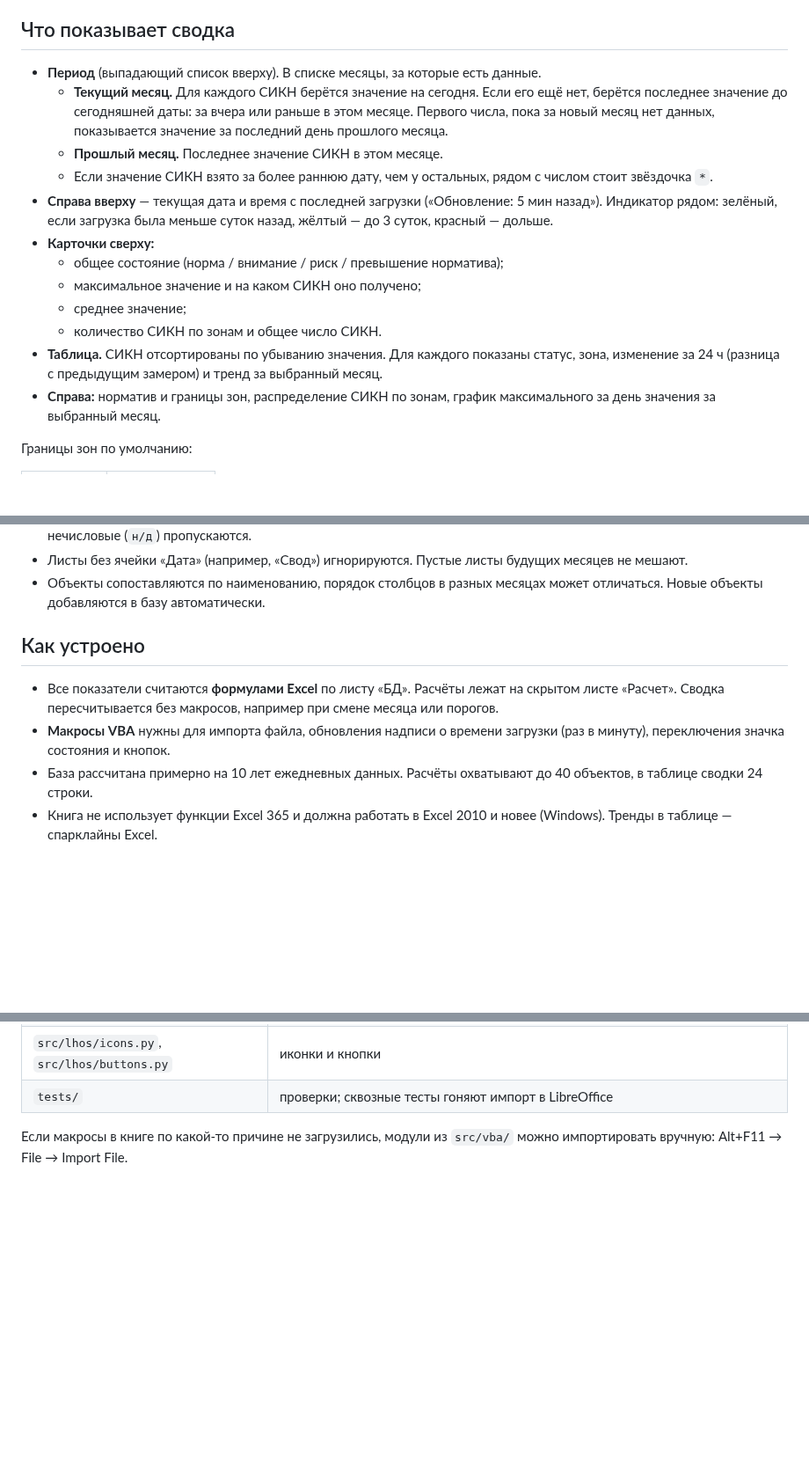
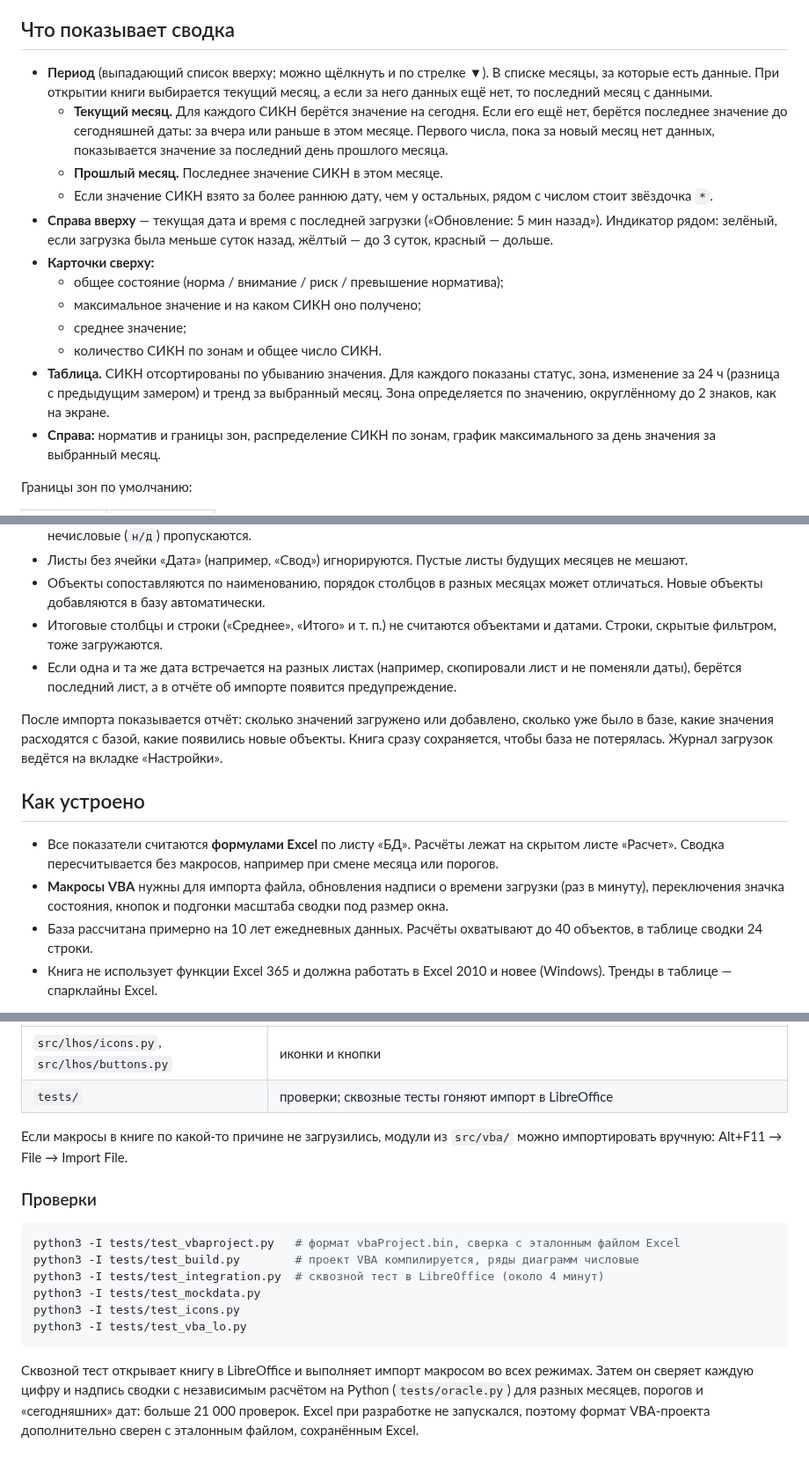
Before and after one commit to tripicto369-glitch/Dashboard, a Markdown page: README.md, 3 parts joined by grey strips. Shown at 88% size. Drawn GitHub-style; blank space fills up the shorter version.

````diff
--- a/README.md
+++ b/README.md
@@ -35,7 +39,9 @@
 
 ## Что показывает сводка
 
-- **Период** (выпадающий список вверху). В списке месяцы, за которые есть данные.
+- **Период** (выпадающий список вверху; можно щёлкнуть и по стрелке ▼). В списке
+  месяцы, за которые есть данные. При открытии книги выбирается текущий месяц, а
+  если за него данных ещё нет, то последний месяц с данными.
   - **Текущий месяц.** Для каждого СИКН берётся значение на сегодня. Если его ещё
     нет, берётся последнее значение до сегодняшней даты: за вчера или раньше в
     этом месяце. Первого числа, пока за новый месяц нет данных, показывается
@@ -53,7 +59,8 @@
   - количество СИКН по зонам и общее число СИКН.
 - **Таблица.** СИКН отсортированы по убыванию значения. Для каждого показаны
   статус, зона, изменение за 24 ч (разница с предыдущим замером) и тренд за
-  выбранный месяц.
+  выбранный месяц. Зона определяется по значению, округлённому до 2 знаков, как
+  на экране.
 - **Справа:** норматив и границы зон, распределение СИКН по зонам, график
   максимального за день значения за выбранный месяц.
 
@@ -97,6 +104,16 @@
   будущих месяцев не мешают.
 - Объекты сопоставляются по наименованию, порядок столбцов в разных месяцах
   может отличаться. Новые объекты добавляются в базу автоматически.
+- Итоговые столбцы и строки («Среднее», «Итого» и т. п.) не считаются объектами
+  и датами. Строки, скрытые фильтром, тоже загружаются.
+- Если одна и та же дата встречается на разных листах (например, скопировали
+  лист и не поменяли даты), берётся последний лист, а в отчёте об импорте
+  появится предупреждение.
+
+После импорта показывается отчёт: сколько значений загружено или добавлено,
+сколько уже было в базе, какие значения расходятся с базой, какие появились
+новые объекты. Книга сразу сохраняется, чтобы база не потерялась. Журнал
+загрузок ведётся на вкладке «Настройки».
 
 ## Как устроено
 
@@ -104,7 +121,8 @@
   скрытом листе «Расчет». Сводка пересчитывается без макросов, например при
   смене месяца или порогов.
 - **Макросы VBA** нужны для импорта файла, обновления надписи о времени
-  загрузки (раз в минуту), переключения значка состояния и кнопок.
+  загрузки (раз в минуту), переключения значка состояния, кнопок и подгонки
+  масштаба сводки под размер окна.
 - База рассчитана примерно на 10 лет ежедневных данных. Расчёты охватывают до
   40 объектов, в таблице сводки 24 строки.
 - Книга не использует функции Excel 365 и должна работать в Excel 2010 и новее
@@ -130,3 +148,20 @@ python3 build.py          # пересобирает dist/
 
 Если макросы в книге по какой-то причине не загрузились, модули из `src/vba/`
 можно импортировать вручную: Alt+F11 → File → Import File.
+
+### Проверки
+
+```bash
+python3 -I tests/test_vbaproject.py   # формат vbaProject.bin, сверка с эталонным файлом Excel
+python3 -I tests/test_build.py        # проект VBA компилируется, ряды диаграмм числовые
+python3 -I tests/test_integration.py  # сквозной тест в LibreOffice (около 4 минут)
+python3 -I tests/test_mockdata.py
+python3 -I tests/test_icons.py
+python3 -I tests/test_vba_lo.py
+```
+
+Сквозной тест открывает книгу в LibreOffice и выполняет импорт макросом во всех
+режимах. Затем он сверяет каждую цифру и надпись сводки с независимым расчётом
+на Python (`tests/oracle.py`) для разных месяцев, порогов и «сегодняшних» дат:
+больше 21 000 проверок. Excel при разработке не запускался, поэтому
+формат VBA-проекта дополнительно сверен с эталонным файлом, сохранённым Excel.
````
Also changed, not shown: other parts of README.md (+6 -2 lines), docs/preview.png (added), 9 other files.
